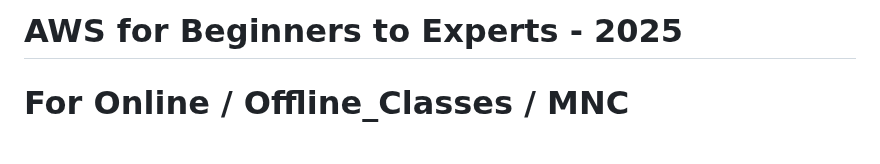
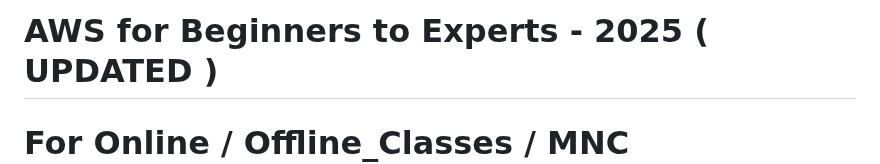
Before and after one commit to CLOUDBUDDYsankar/1-AWS-CLASS_2025, a Markdown page: README.md, the part around the change. GitHub-like rendering; blank space fills up the shorter version.

```diff
--- a/README.md
+++ b/README.md
@@ -1,4 +1,4 @@
-  #   AWS for Beginners to Experts - 2025
+  #   AWS for Beginners to Experts - 2025 ( UPDATED )
 # For Online / Offline_Classes / MNC IT_Placements - 9551355178
 * Placement Updates Whatsapp  - https://www.whatsapp.com/catalog/919551355178/?app_absent=0
 * Placement Updates YouTube   - https://youtube.com/@cloudbuddy_sankar?si=TZF9gIFPy-QeuIUK
```
